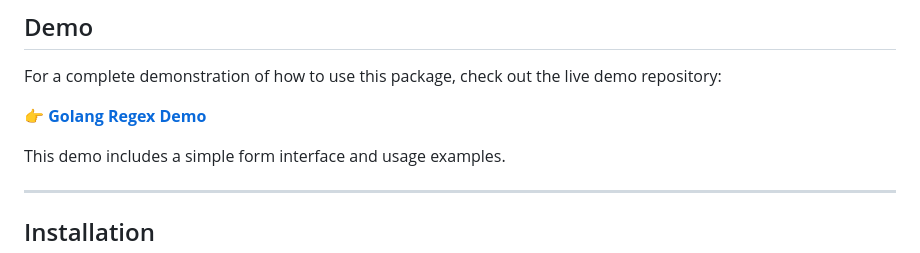
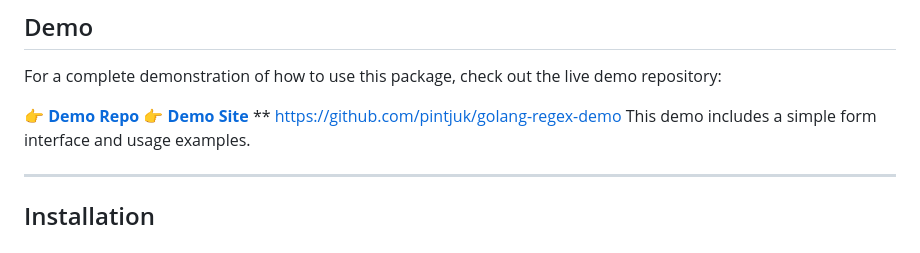
Before and after one commit to pintjuk/go-regex-wasm, a Markdown page: README.md, the part around the change. Rendered like a GitHub page.

```diff
--- a/README.md
+++ b/README.md
@@ -15,8 +15,9 @@
 
 For a complete demonstration of how to use this package, check out the live demo repository:
 
-👉 **[Golang Regex Demo](https://github.com/pintjuk/golang-regex-demo)**
-
+👉 **[Demo Repo](https://github.com/pintjuk/golang-regex-demo)**
+👉 **[Demo Site](https://pintjuk.github.io/golang-regex-demo)**
+** https://github.com/pintjuk/golang-regex-demo
 This demo includes a simple form interface and usage examples.
 
 ---
```
